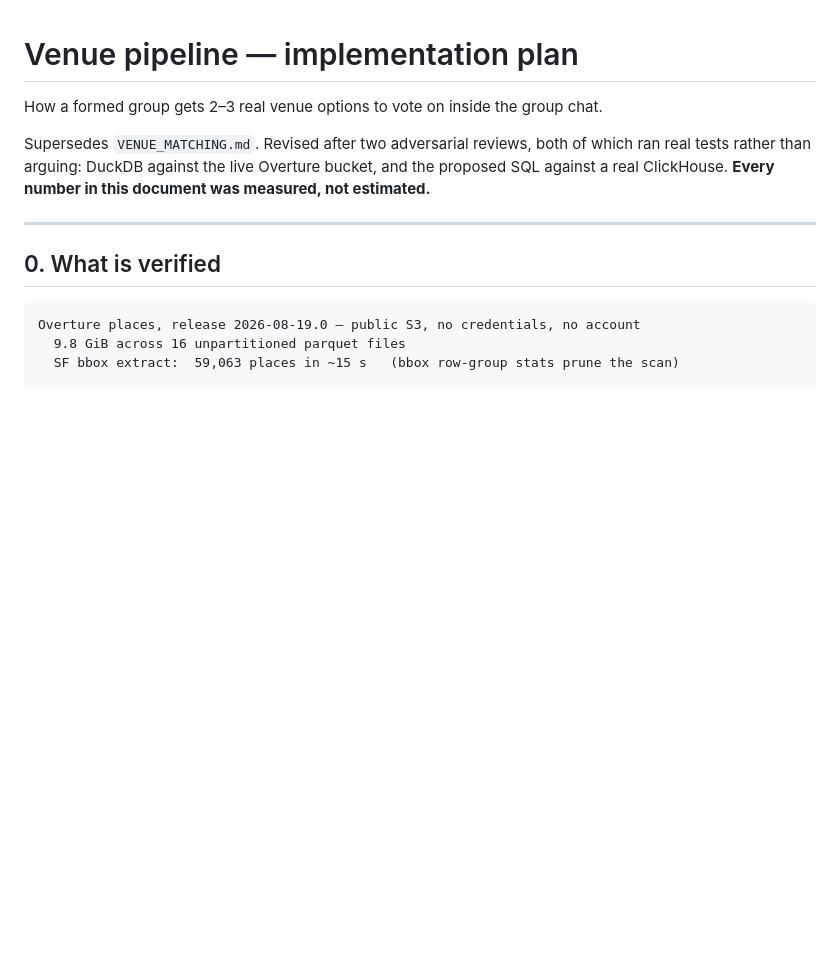
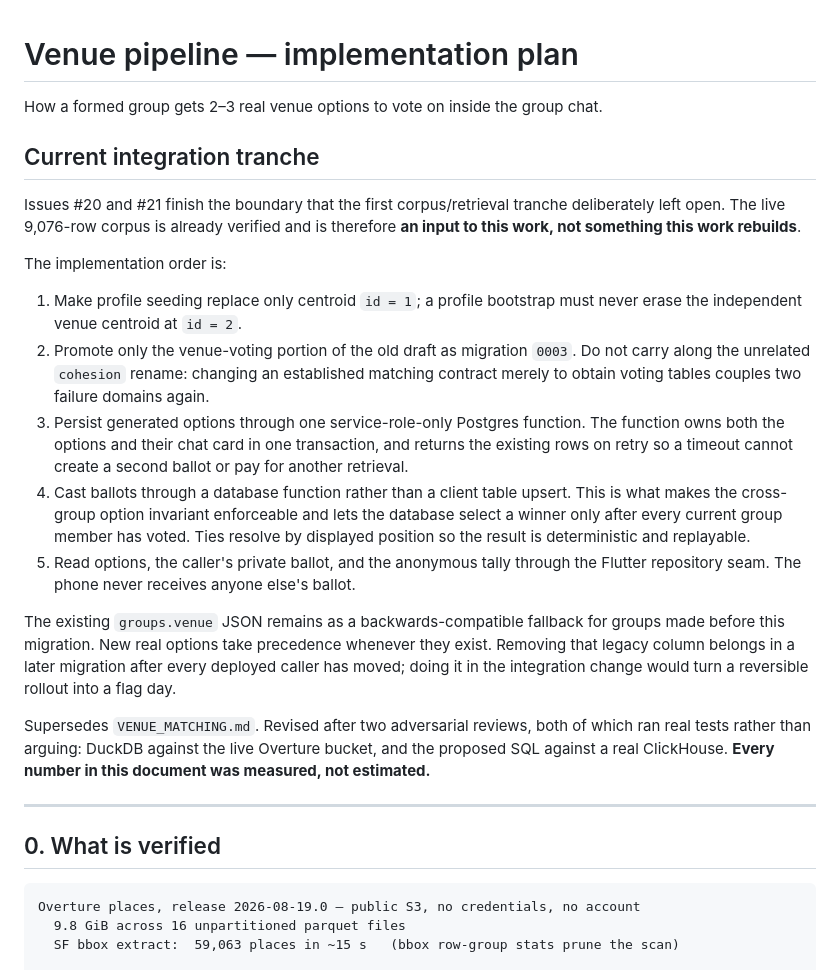
Before and after one commit to Juliusolsson05/better-days-hackathon-show-up, a Markdown page: docs/VENUE_PIPELINE.md, the part around the change. GitHub-like rendering; blank space fills up the shorter version.

Commit message:
docs(venues): plan the persisted voting integration
Record the rollout boundaries before implementation: preserve the verified corpus, isolate venue voting in migration 0003, make option installation idempotent and transactional, and keep the legacy group venue as a reversible fallback.\n\nRefs #20\nRefs #21

```diff
--- a/docs/VENUE_PIPELINE.md
+++ b/docs/VENUE_PIPELINE.md
@@ -1,6 +1,34 @@
 # Venue pipeline — implementation plan
 
 How a formed group gets 2–3 real venue options to vote on inside the group chat.
+
+## Current integration tranche
+
+Issues #20 and #21 finish the boundary that the first corpus/retrieval tranche deliberately
+left open. The live 9,076-row corpus is already verified and is therefore **an input to this
+work, not something this work rebuilds**.
+
+The implementation order is:
+
+1. Make profile seeding replace only centroid `id = 1`; a profile bootstrap must never erase
+   the independent venue centroid at `id = 2`.
+2. Promote only the venue-voting portion of the old draft as migration `0003`. Do not carry
+   along the unrelated `cohesion` rename: changing an established matching contract merely to
+   obtain voting tables couples two failure domains again.
+3. Persist generated options through one service-role-only Postgres function. The function
+   owns both the options and their chat card in one transaction, and returns the existing rows
+   on retry so a timeout cannot create a second ballot or pay for another retrieval.
+4. Cast ballots through a database function rather than a client table upsert. This is what
+   makes the cross-group option invariant enforceable and lets the database select a winner
+   only after every current group member has voted. Ties resolve by displayed position so the
+   result is deterministic and replayable.
+5. Read options, the caller's private ballot, and the anonymous tally through the Flutter
+   repository seam. The phone never receives anyone else's ballot.
+
+The existing `groups.venue` JSON remains as a backwards-compatible fallback for groups made
+before this migration. New real options take precedence whenever they exist. Removing that
+legacy column belongs in a later migration after every deployed caller has moved; doing it in
+the integration change would turn a reversible rollout into a flag day.
 
 Supersedes `VENUE_MATCHING.md`. Revised after two adversarial reviews, both of which ran real
 tests rather than arguing: DuckDB against the live Overture bucket, and the proposed SQL
```
